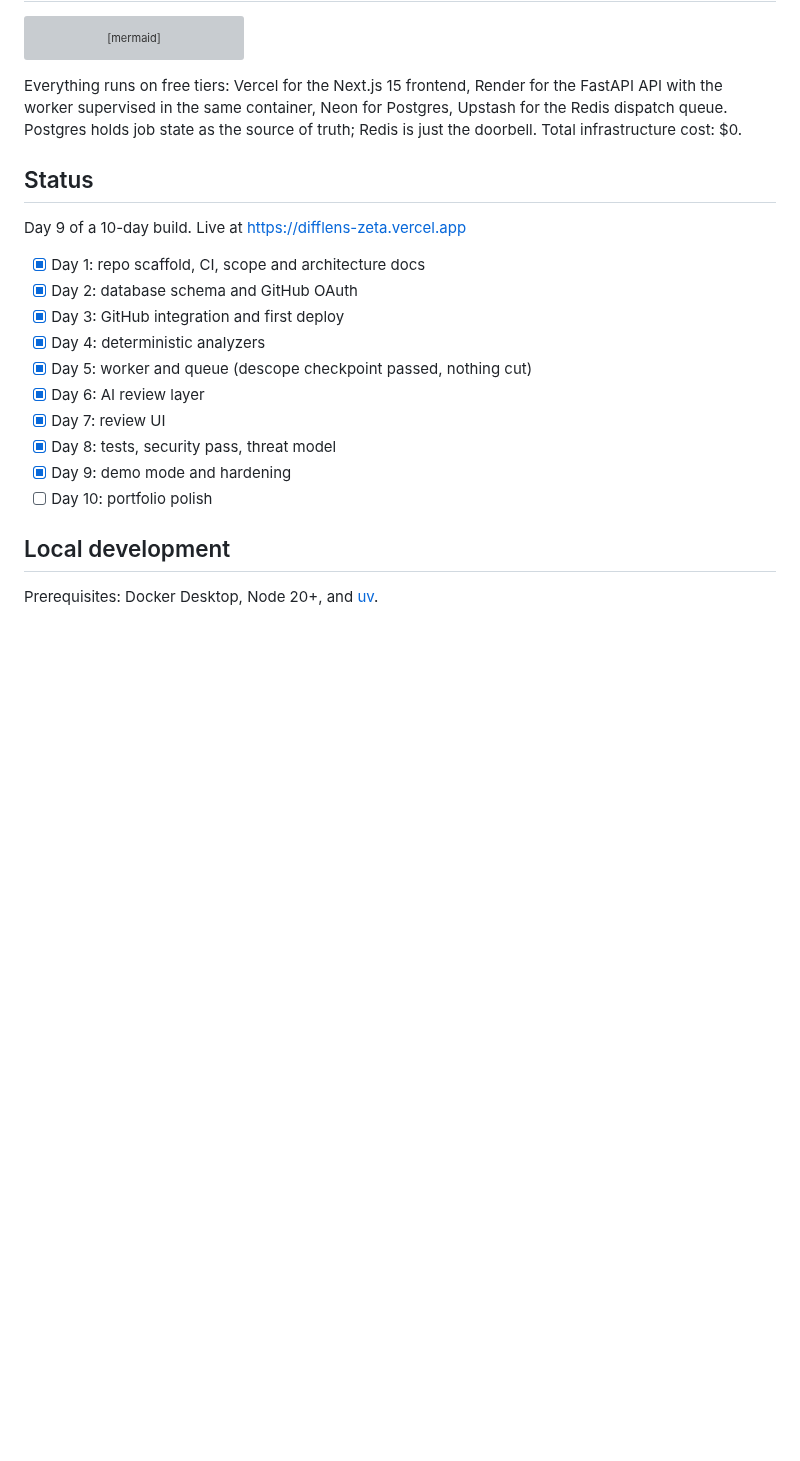
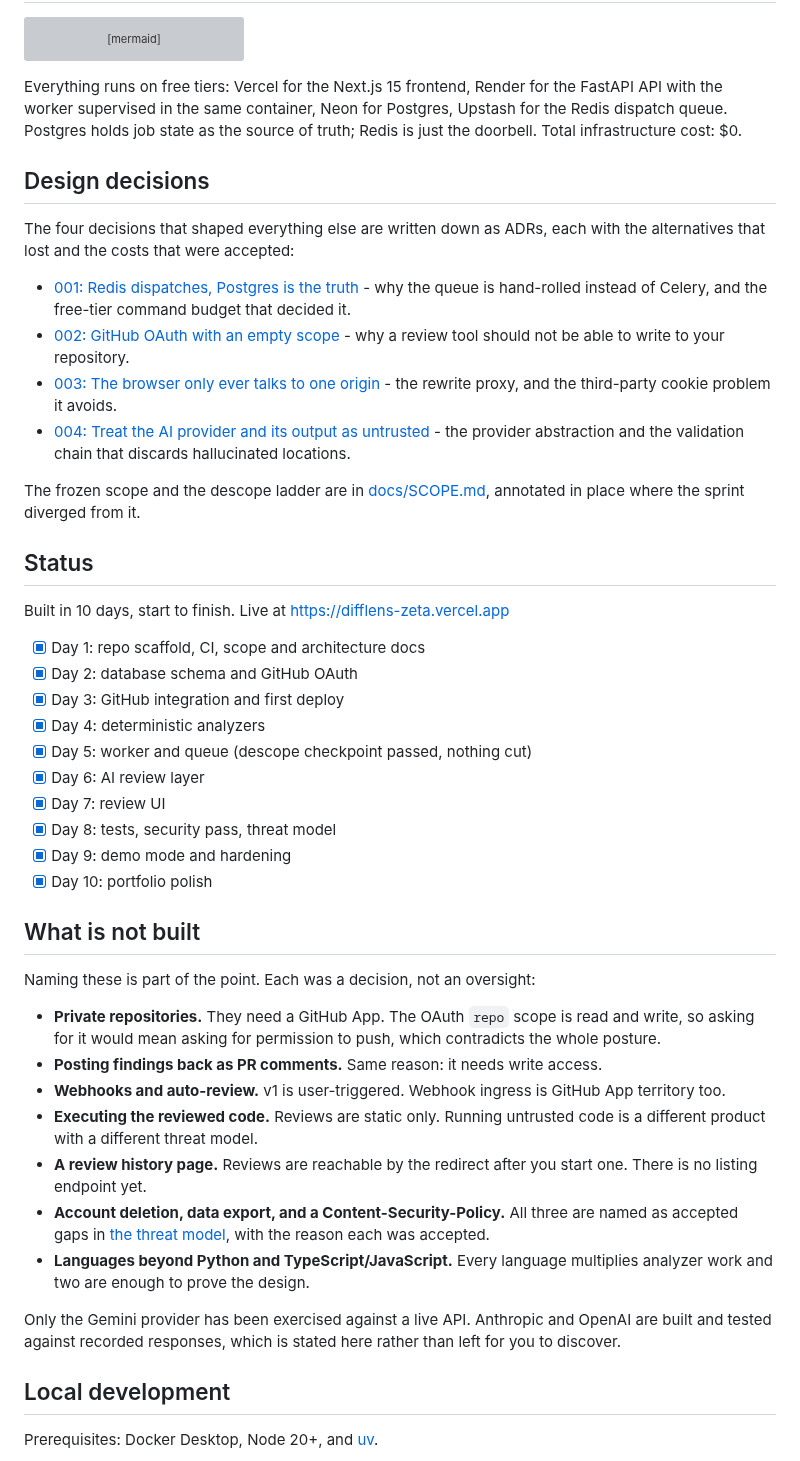
Before and after one commit to AnirudIye/difflens, a Markdown page: README.md, the part around one of its changes. Rendered like a GitHub page; blank space fills up the shorter version; grey boxes are pictures that could not be loaded.

```diff
--- a/README.md
+++ b/README.md
@@ -35,9 +42,22 @@ flowchart LR
 
 Everything runs on free tiers: Vercel for the Next.js 15 frontend, Render for the FastAPI API with the worker supervised in the same container, Neon for Postgres, Upstash for the Redis dispatch queue. Postgres holds job state as the source of truth; Redis is just the doorbell. Total infrastructure cost: $0.
 
+## Design decisions
+
+The four decisions that shaped everything else are written down as ADRs, each with the
+alternatives that lost and the costs that were accepted:
+
+- [001: Redis dispatches, Postgres is the truth](docs/adr/0001-queue-redis-dispatch-postgres-truth.md) - why the queue is hand-rolled instead of Celery, and the free-tier command budget that decided it.
+- [002: GitHub OAuth with an empty scope](docs/adr/0002-github-oauth-empty-scope.md) - why a review tool should not be able to write to your repository.
+- [003: The browser only ever talks to one origin](docs/adr/0003-session-via-next-rewrite-proxy.md) - the rewrite proxy, and the third-party cookie problem it avoids.
+- [004: Treat the AI provider and its output as untrusted](docs/adr/0004-provider-abstraction-and-output-validation.md) - the provider abstraction and the validation chain that discards hallucinated locations.
+
+The frozen scope and the descope ladder are in [docs/SCOPE.md](docs/SCOPE.md), annotated in place
+where the sprint diverged from it.
+
 ## Status
 
-Day 9 of a 10-day build. Live at https://difflens-zeta.vercel.app
+Built in 10 days, start to finish. Live at https://difflens-zeta.vercel.app
 
 - [x] Day 1: repo scaffold, CI, scope and architecture docs
 - [x] Day 2: database schema and GitHub OAuth
@@ -48,7 +68,27 @@ Day 9 of a 10-day build. Live at https://difflens-zeta.vercel.app
 - [x] Day 7: review UI
 - [x] Day 8: tests, security pass, threat model
 - [x] Day 9: demo mode and hardening
-- [ ] Day 10: portfolio polish
+- [x] Day 10: portfolio polish
+
+## What is not built
+
+Naming these is part of the point. Each was a decision, not an oversight:
+
+- **Private repositories.** They need a GitHub App. The OAuth `repo` scope is read and write, so
+  asking for it would mean asking for permission to push, which contradicts the whole posture.
+- **Posting findings back as PR comments.** Same reason: it needs write access.
+- **Webhooks and auto-review.** v1 is user-triggered. Webhook ingress is GitHub App territory too.
+- **Executing the reviewed code.** Reviews are static only. Running untrusted code is a different
+  product with a different threat model.
+- **A review history page.** Reviews are reachable by the redirect after you start one. There is
+  no listing endpoint yet.
+- **Account deletion, data export, and a Content-Security-Policy.** All three are named as
+  accepted gaps in [the threat model](docs/THREAT_MODEL.md), with the reason each was accepted.
+- **Languages beyond Python and TypeScript/JavaScript.** Every language multiplies analyzer work
+  and two are enough to prove the design.
+
+Only the Gemini provider has been exercised against a live API. Anthropic and OpenAI are built and
+tested against recorded responses, which is stated here rather than left for you to discover.
 
 ## Local development
 
```
Also changed, not shown: other parts of README.md (+8 -1 lines), docs/THREAT_MODEL.md (+11 -4 lines), docs/adr/0001-queue-redis-dispatch-postgres-truth.md (added, +81 -0 lines), docs/adr/0002-github-oauth-empty-scope.md (added, +81 -0 lines), docs/adr/0003-session-via-next-rewrite-proxy.md (added, +91 -0 lines), docs/adr/0004-provider-abstraction-and-output-validation.md (added, +85 -0 lines), docs/architecture.md (+9 -0 lines), docs/images/demo-review-dark.png (added), docs/images/demo-review-light.png (added).
